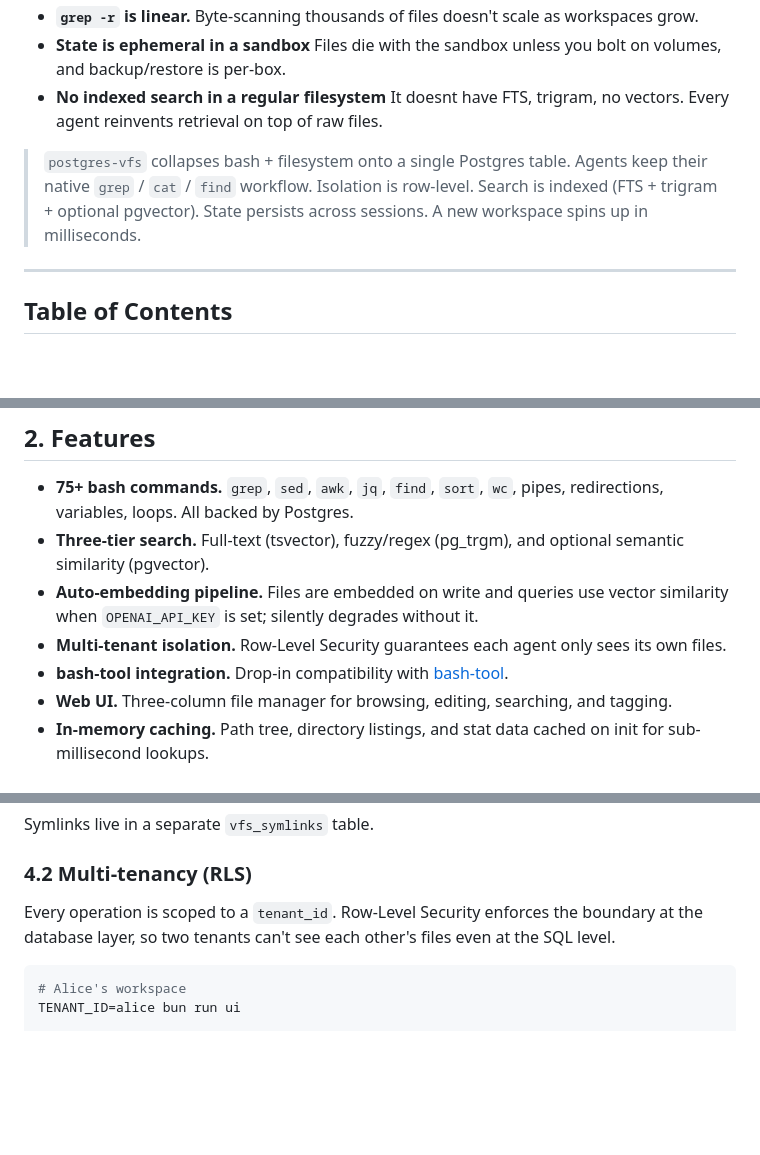
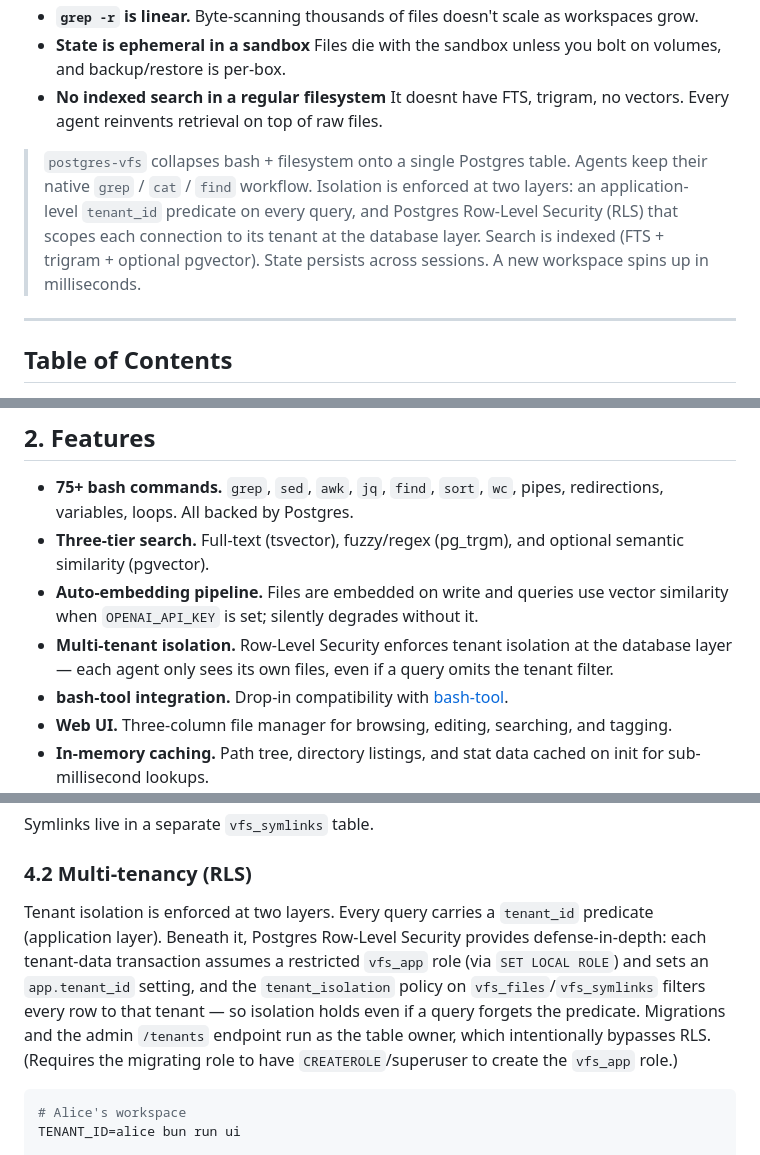
Before and after one commit to sumedhkhodke/postgres-vfs, a Markdown page: README.md, 3 parts joined by grey strips. GitHub-like rendering; blank space fills up the shorter version.

Commit message:
docs: describe two-layer tenant isolation (app predicate + RLS) accurately

````diff
--- a/README.md
+++ b/README.md
@@ -40,7 +40,7 @@ But a real filesystem is a poor production substrate for agents:
 - **State is ephemeral in a sandbox** Files die with the sandbox unless you bolt on volumes, and backup/restore is per-box.
 - **No indexed search in a regular filesystem** It doesnt have FTS, trigram, no vectors. Every agent reinvents retrieval on top of raw files.
 
-> `postgres-vfs` collapses bash + filesystem onto a single Postgres table. Agents keep their native `grep` / `cat` / `find` workflow. Isolation is row-level. Search is indexed (FTS + trigram + optional pgvector). State persists across sessions. A new workspace spins up in milliseconds.
+> `postgres-vfs` collapses bash + filesystem onto a single Postgres table. Agents keep their native `grep` / `cat` / `find` workflow. Isolation is enforced at two layers: an application-level `tenant_id` predicate on every query, and Postgres Row-Level Security (RLS) that scopes each connection to its tenant at the database layer. Search is indexed (FTS + trigram + optional pgvector). State persists across sessions. A new workspace spins up in milliseconds.
 
 ---
 
@@ -205,7 +205,7 @@ Open [http://localhost:4321](http://localhost:4321) in your browser.
 - **75+ bash commands.** `grep`, `sed`, `awk`, `jq`, `find`, `sort`, `wc`, pipes, redirections, variables, loops. All backed by Postgres.
 - **Three-tier search.** Full-text (tsvector), fuzzy/regex (pg_trgm), and optional semantic similarity (pgvector).
 - **Auto-embedding pipeline.** Files are embedded on write and queries use vector similarity when `OPENAI_API_KEY` is set; silently degrades without it.
-- **Multi-tenant isolation.** Row-Level Security guarantees each agent only sees its own files.
+- **Multi-tenant isolation.** Row-Level Security enforces tenant isolation at the database layer — each agent only sees its own files, even if a query omits the tenant filter.
 - **bash-tool integration.** Drop-in compatibility with [bash-tool](https://github.com/vercel-labs/bash-tool).
 - **Web UI.** Three-column file manager for browsing, editing, searching, and tagging.
 - **In-memory caching.** Path tree, directory listings, and stat data cached on init for sub-millisecond lookups.
@@ -349,7 +349,7 @@ Symlinks live in a separate `vfs_symlinks` table.
 
 ### 4.2 Multi-tenancy (RLS)
 
-Every operation is scoped to a `tenant_id`. Row-Level Security enforces the boundary at the database layer, so two tenants can't see each other's files even at the SQL level.
+Tenant isolation is enforced at two layers. Every query carries a `tenant_id` predicate (application layer). Beneath it, Postgres Row-Level Security provides defense-in-depth: each tenant-data transaction assumes a restricted `vfs_app` role (via `SET LOCAL ROLE`) and sets an `app.tenant_id` setting, and the `tenant_isolation` policy on `vfs_files`/`vfs_symlinks` filters every row to that tenant — so isolation holds even if a query forgets the predicate. Migrations and the admin `/tenants` endpoint run as the table owner, which intentionally bypasses RLS. (Requires the migrating role to have `CREATEROLE`/superuser to create the `vfs_app` role.)
 
 ```bash
 # Alice's workspace
````
Also changed, not shown: other parts of README.md (+1 -1 lines).
